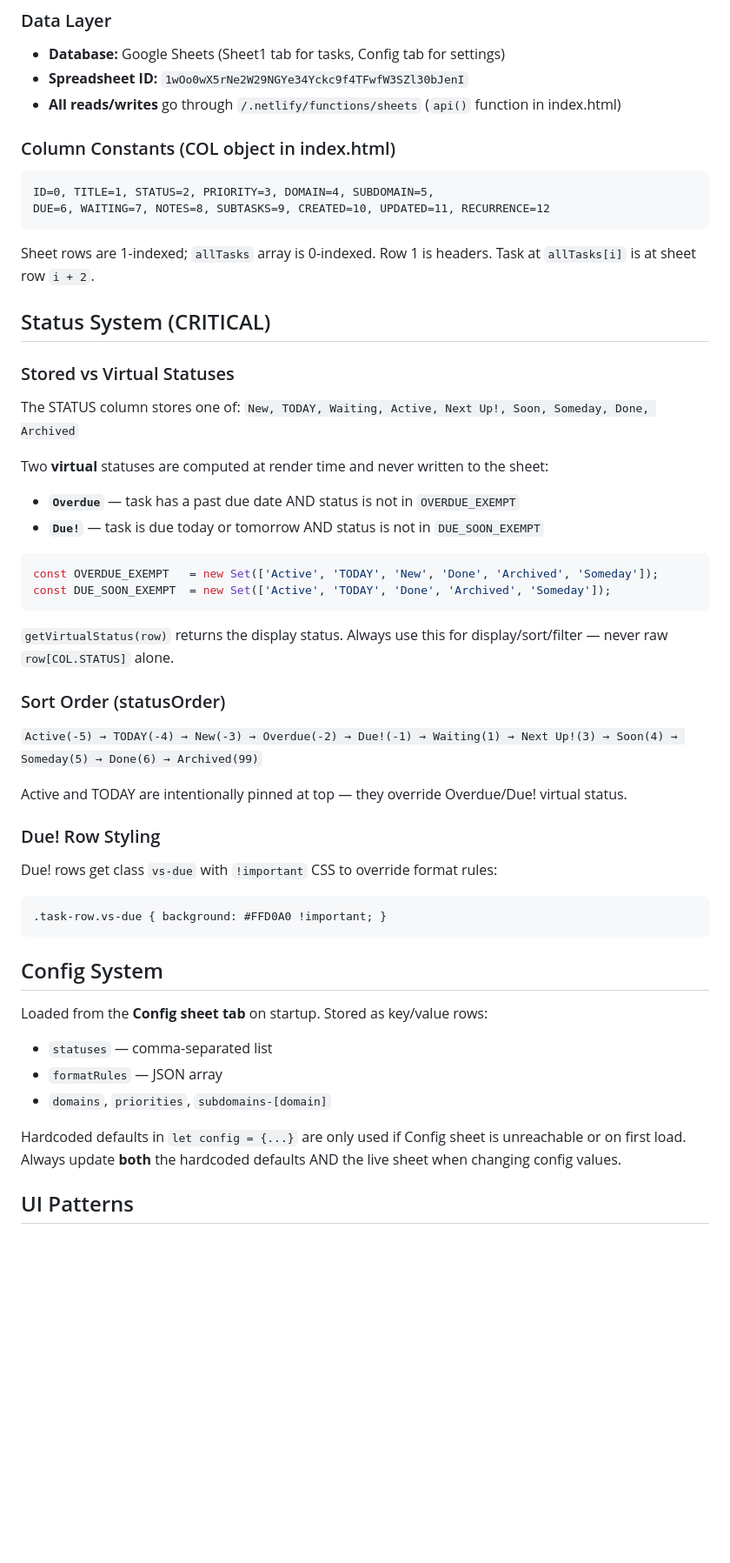
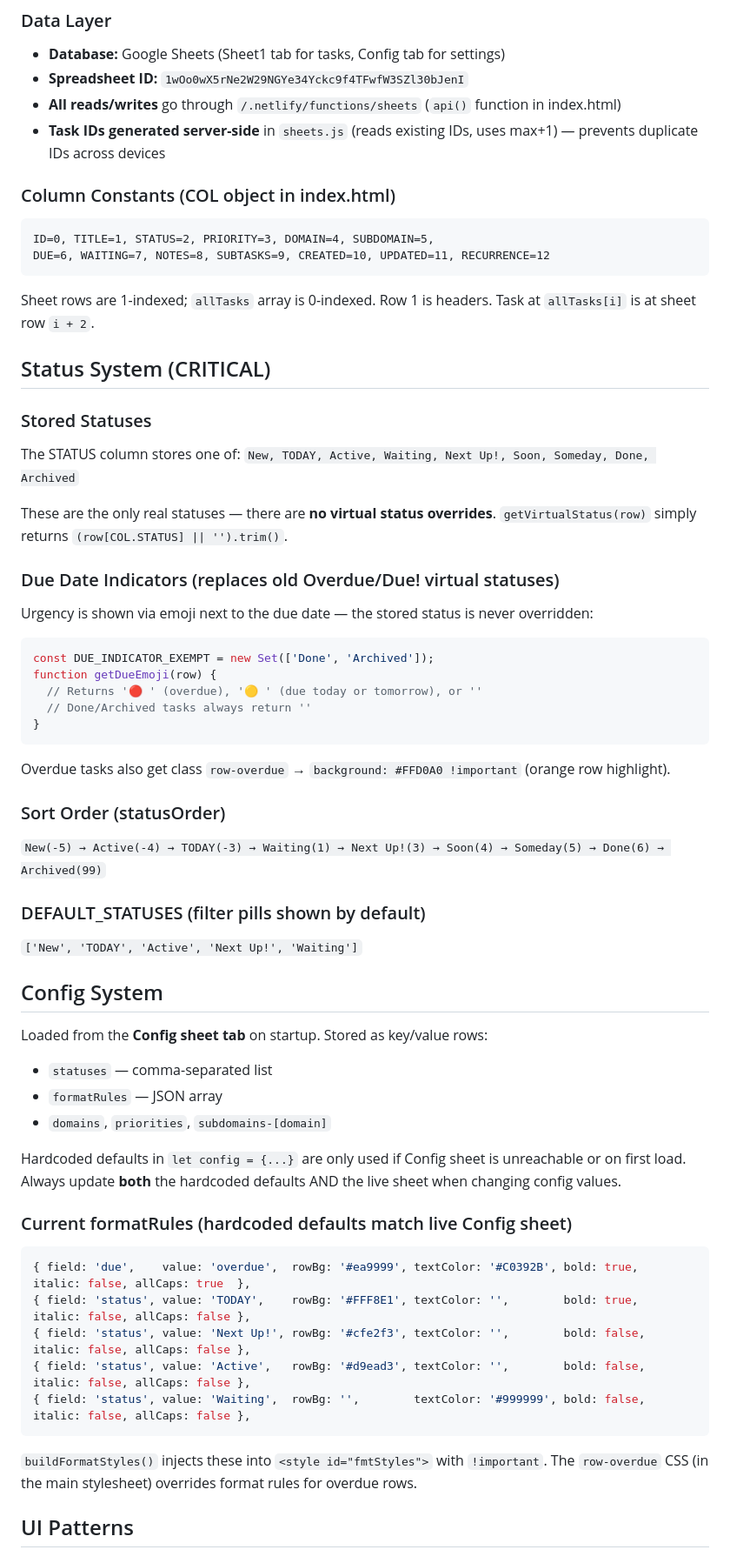
Before and after one commit to DebStuligross/rosie-tasks, a Markdown page: CLAUDE.md, the part around one of its changes. Shown at 87% size. Drawn GitHub-style; blank space fills up the shorter version.

````diff
--- a/CLAUDE.md
+++ b/CLAUDE.md
@@ -22,6 +22,7 @@ A single-page personal task management app for Deb Stuligross. No framework —
 - **Database:** Google Sheets (Sheet1 tab for tasks, Config tab for settings)
 - **Spreadsheet ID:** `1wOo0wX5rNe2W29NGYe34Yckc9f4TFwfW3SZl30bJenI`
 - **All reads/writes** go through `/.netlify/functions/sheets` (`api()` function in index.html)
+- **Task IDs generated server-side** in `sheets.js` (reads existing IDs, uses max+1) — prevents duplicate IDs across devices
 
 ### Column Constants (COL object in index.html)
 ```
@@ -32,30 +33,29 @@ Sheet rows are 1-indexed; `allTasks` array is 0-indexed. Row 1 is headers. Task
 
 ## Status System (CRITICAL)
 
-### Stored vs Virtual Statuses
-The STATUS column stores one of: `New, TODAY, Waiting, Active, Next Up!, Soon, Someday, Done, Archived`
+### Stored Statuses
+The STATUS column stores one of: `New, TODAY, Active, Waiting, Next Up!, Soon, Someday, Done, Archived`
 
-Two **virtual** statuses are computed at render time and never written to the sheet:
-- **`Overdue`** — task has a past due date AND status is not in `OVERDUE_EXEMPT`
-- **`Due!`** — task is due today or tomorrow AND status is not in `DUE_SOON_EXEMPT`
+These are the only real statuses — there are **no virtual status overrides**. `getVirtualStatus(row)` simply returns `(row[COL.STATUS] || '').trim()`.
+
+### Due Date Indicators (replaces old Overdue/Due! virtual statuses)
+Urgency is shown via emoji next to the due date — the stored status is never overridden:
 
 ```js
-const OVERDUE_EXEMPT   = new Set(['Active', 'TODAY', 'New', 'Done', 'Archived', 'Someday']);
-const DUE_SOON_EXEMPT  = new Set(['Active', 'TODAY', 'Done', 'Archived', 'Someday']);
+const DUE_INDICATOR_EXEMPT = new Set(['Done', 'Archived']);
+function getDueEmoji(row) {
+  // Returns '🔴 ' (overdue), '🟡 ' (due today or tomorrow), or ''
+  // Done/Archived tasks always return ''
+}
 ```
 
-`getVirtualStatus(row)` returns the display status. Always use this for display/sort/filter — never raw `row[COL.STATUS]` alone.
+Overdue tasks also get class `row-overdue` → `background: #FFD0A0 !important` (orange row highlight).
 
 ### Sort Order (statusOrder)
-`Active(-5) → TODAY(-4) → New(-3) → Overdue(-2) → Due!(-1) → Waiting(1) → Next Up!(3) → Soon(4) → Someday(5) → Done(6) → Archived(99)`
+`New(-5) → Active(-4) → TODAY(-3) → Waiting(1) → Next Up!(3) → Soon(4) → Someday(5) → Done(6) → Archived(99)`
 
-Active and TODAY are intentionally pinned at top — they override Overdue/Due! virtual status.
-
-### Due! Row Styling
-Due! rows get class `vs-due` with `!important` CSS to override format rules:
-```css
-.task-row.vs-due { background: #FFD0A0 !important; }
-```
+### DEFAULT_STATUSES (filter pills shown by default)
+`['New', 'TODAY', 'Active', 'Next Up!', 'Waiting']`
 
 ## Config System
 Loaded from the **Config sheet tab** on startup. Stored as key/value rows:
@@ -65,4 +65,15 @@ Loaded from the **Config sheet tab** on startup. Stored as key/value rows:
 
 Hardcoded defaults in `let config = {...}` are only used if Config sheet is unreachable or on first load. Always update **both** the hardcoded defaults AND the live sheet when changing config values.
 
+### Current formatRules (hardcoded defaults match live Config sheet)
+```js
+{ field: 'due',    value: 'overdue',  rowBg: '#ea9999', textColor: '#C0392B', bold: true,  italic: false, allCaps: true  },
+{ field: 'status', value: 'TODAY',    rowBg: '#FFF8E1', textColor: '',        bold: true,  italic: false, allCaps: false },
+{ field: 'status', value: 'Next Up!', rowBg: '#cfe2f3', textColor: '',        bold: false, italic: false, allCaps: false },
+{ field: 'status', value: 'Active',   rowBg: '#d9ead3', textColor: '',        bold: false, italic: false, allCaps: false },
+{ field: 'status', value: 'Waiting',  rowBg: '',        textColor: '#999999', bold: false, italic: false, allCaps: false },
+```
+
+`buildFormatStyles()` injects these into `<style id="fmtStyles">` with `!important`. The `row-overdue` CSS (in the main stylesheet) overrides format rules for overdue rows.
+
 ## UI Patterns
````
Also changed, not shown: other parts of CLAUDE.md (+27 -15 lines).
